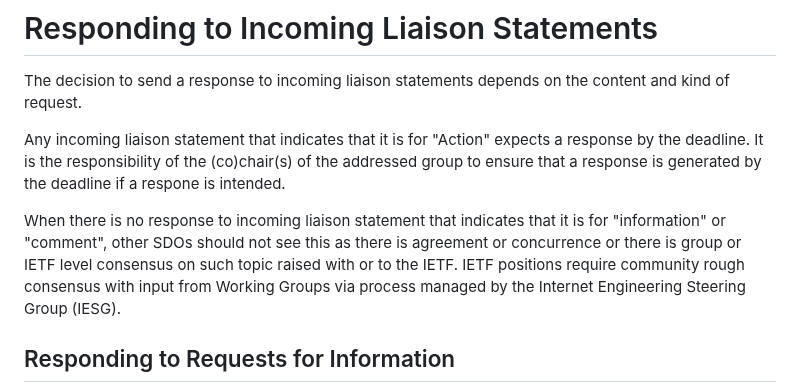
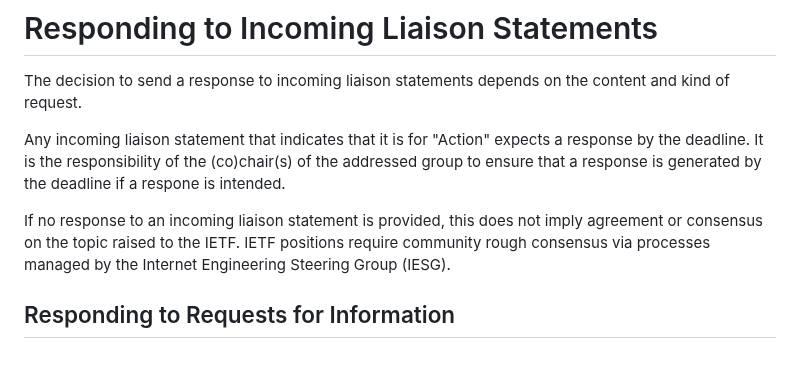
Before and after one commit to intarchboard/draft-iab-rfc4053bis, a Markdown page: draft-kuehlewind-iab-rfc4053bis.md, the part around the change. Drawn GitHub-style; blank space fills up the shorter version.

Commit message:
Update draft-kuehlewind-iab-rfc4053bis.md
Co-authored-by: mirjak <mirja.kuehlewind@ericsson.com>

```diff
--- a/draft-kuehlewind-iab-rfc4053bis.md
+++ b/draft-kuehlewind-iab-rfc4053bis.md
@@ -390,13 +390,10 @@ of submission other than email is required by the other organization.
    the addressed group to ensure that a response is generated by
    the deadline if a respone is intended.
 
-   When there is no response to incoming liaison statement that
-   indicates that it is for "information" or "comment", other SDOs
-   should not see this as there is agreement or concurrence  or there
-   is group or IETF level consensus on such topic raised with or to
-   the IETF. IETF positions require community rough consensus with
-   input from Working Groups via process managed by the Internet
-   Engineering Steering Group (IESG).
+   If no response to an incoming liaison statement is provided, this
+   does not imply agreement or consensus on the topic raised to
+   the IETF. IETF positions require community rough consensus
+   via processes managed by the Internet Engineering Steering Group (IESG).
 
 ##  Responding to Requests for Information
 
```
